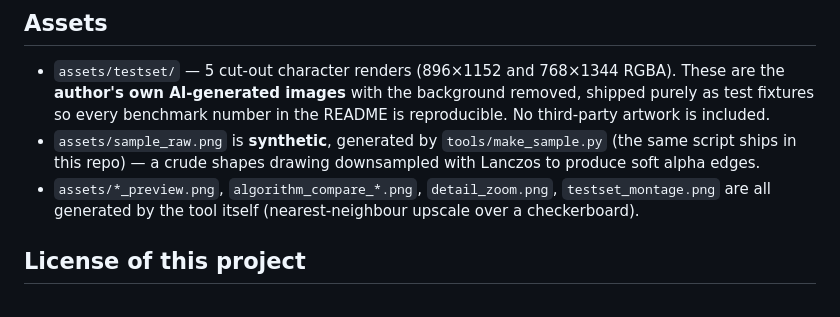
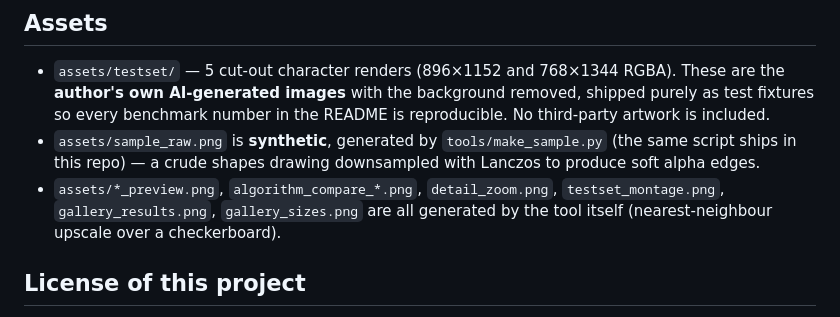
Before and after one commit to Satyr-Astry/pxconv, a Markdown page: NOTICE.md, the part around the change. Drawn GitHub-style.

```diff
--- a/NOTICE.md
+++ b/NOTICE.md
@@ -24,8 +24,9 @@ only, and are **not** copied or linked into pxconv:
 - `assets/sample_raw.png` is **synthetic**, generated by `tools/make_sample.py`
   (the same script ships in this repo) — a crude shapes drawing downsampled with Lanczos to produce
   soft alpha edges.
-- `assets/*_preview.png`, `algorithm_compare_*.png`, `detail_zoom.png`, `testset_montage.png` are all
-  generated by the tool itself (nearest-neighbour upscale over a checkerboard).
+- `assets/*_preview.png`, `algorithm_compare_*.png`, `detail_zoom.png`, `testset_montage.png`,
+  `gallery_results.png`, `gallery_sizes.png` are all generated by the tool itself
+  (nearest-neighbour upscale over a checkerboard).
 
 ## License of this project
 
```
Also changed, not shown: README.en.md (+8 -0 lines), README.md (+8 -0 lines), assets/gallery_results.png (added), assets/gallery_sizes.png (added), 1 other file.
